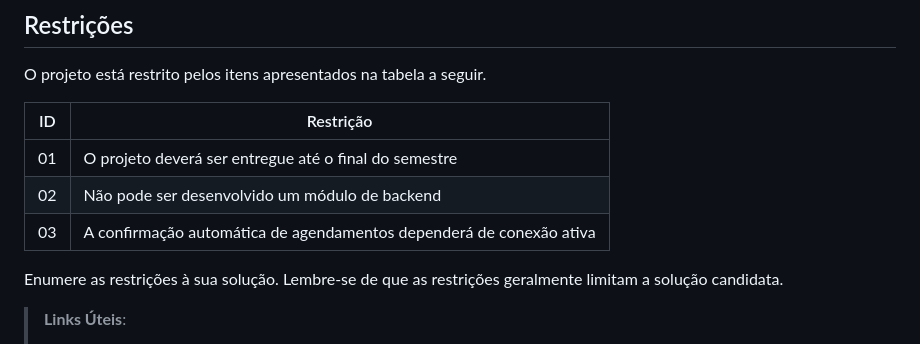
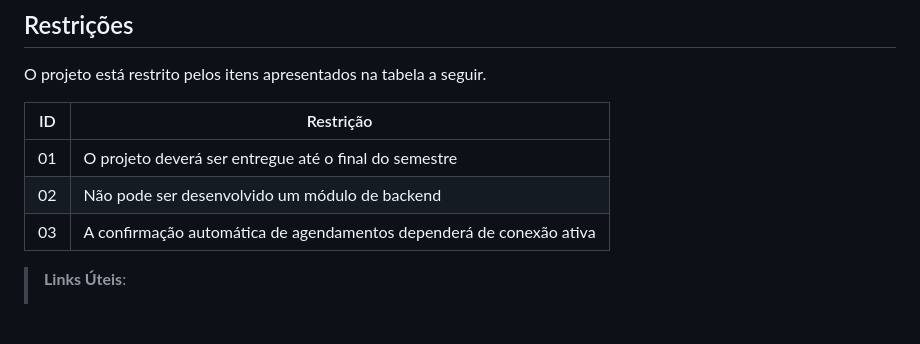
Before and after one commit to mailsonpuc/pmv-sint-2025-1-e5-proj-movext-t1-barberconnect, a Markdown page: documents/02-Especificação do Projeto.md, the part around the change. Drawn GitHub-style; blank space fills up the shorter version.

```diff
--- a/documents/02-Especificação do Projeto.md
+++ b/documents/02-Especificação do Projeto.md
@@ -70,7 +70,6 @@ O projeto está restrito pelos itens apresentados na tabela a seguir.
 |01| O projeto deverá ser entregue até o final do semestre               |
 |02| Não pode ser desenvolvido um módulo de backend                      |
 |03| A confirmação automática de agendamentos dependerá de conexão ativa |
-Enumere as restrições à sua solução. Lembre-se de que as restrições geralmente limitam a solução candidata.
 
 > **Links Úteis**:
 > - [O que são Requisitos Funcionais e Requisitos Não Funcionais?](https://codificar.com.br/requisitos-funcionais-nao-funcionais/)
```
